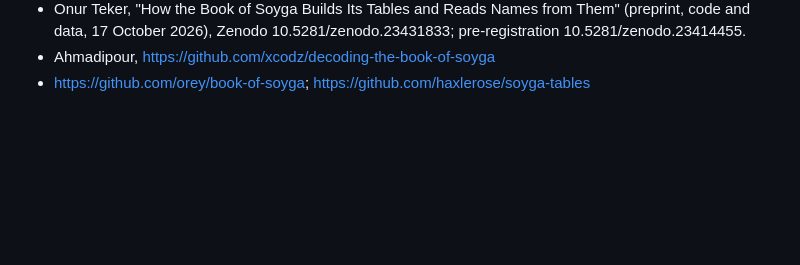
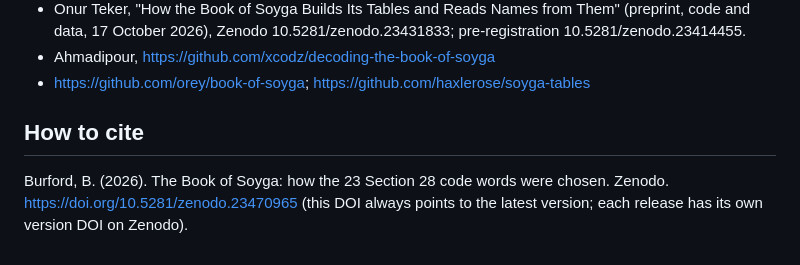
Before and after one commit to BravoBravoIX/soyga-seed-words, a Markdown page: README.md, the part around one of its changes. Drawn GitHub-style; blank space fills up the shorter version.

Commit message:
DOI badge and how to cite (Zenodo)
Co-Authored-By: Claude Opus 5.5 <noreply@anthropic.com>

```diff
--- a/README.md
+++ b/README.md
@@ -312,3 +314,7 @@ ignores, so a rebuild never republishes them by accident.
   10.5281/zenodo.23414455.
 - Ahmadipour, https://github.com/xcodz/decoding-the-book-of-soyga
 - https://github.com/orey/book-of-soyga; https://github.com/haxlerose/soyga-tables
+
+## How to cite
+
+Burford, B. (2026). The Book of Soyga: how the 23 Section 28 code words were chosen. Zenodo. https://doi.org/10.5281/zenodo.23470965 (this DOI always points to the latest version; each release has its own version DOI on Zenodo).
```
Also changed, not shown: other parts of README.md (+2 -0 lines).
